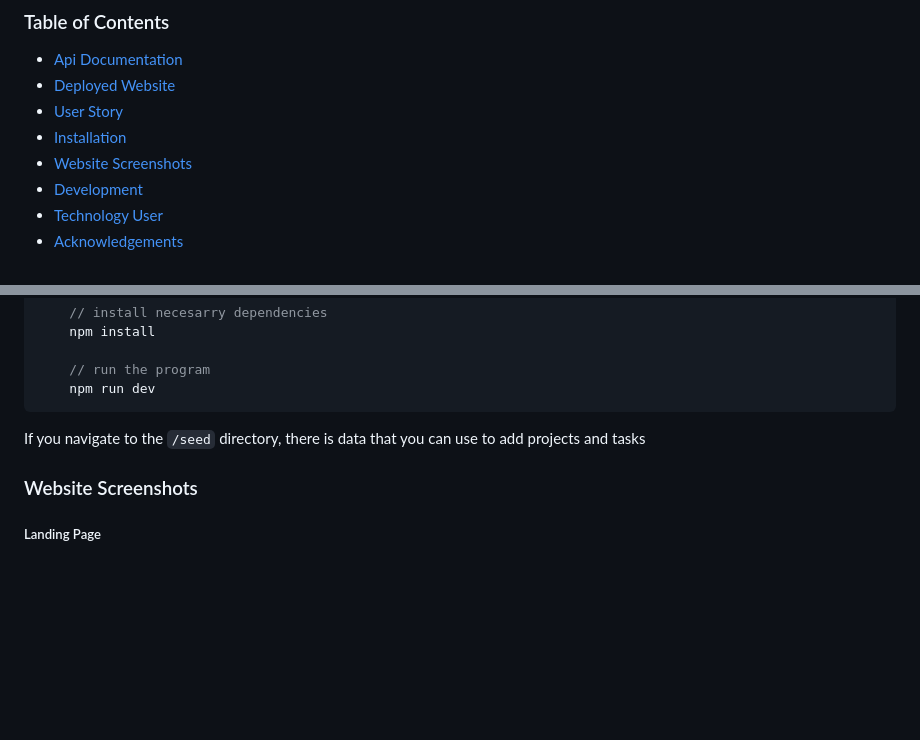
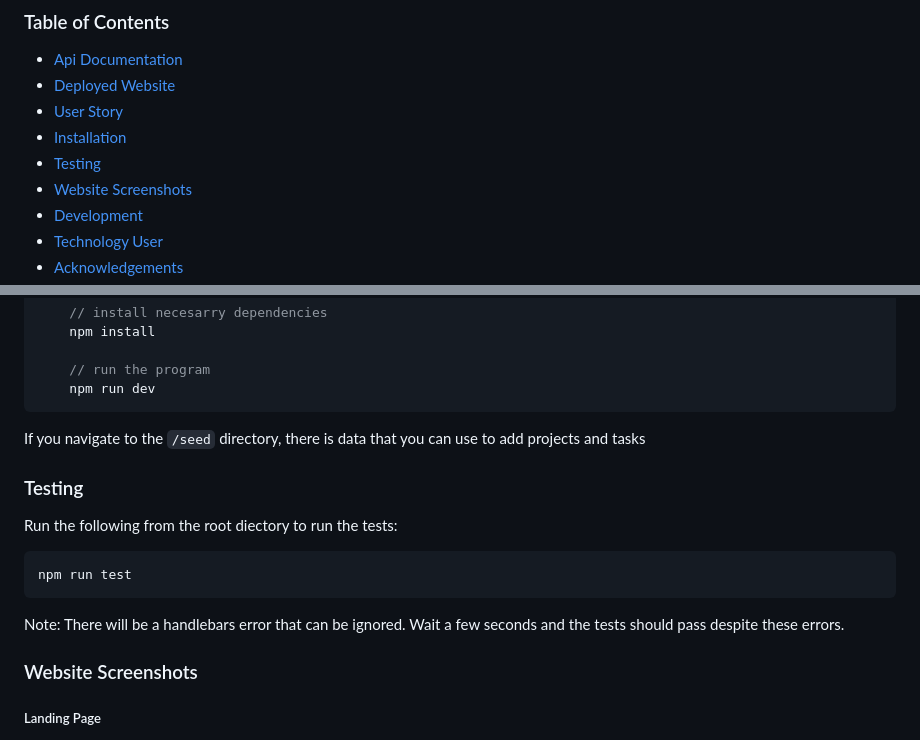
Before and after one commit to DominiqueNix/task-manager, a Markdown page: README.md, 2 parts joined by grey strips. Rendered like a GitHub page; blank space fills up the shorter version.

````diff
--- a/README.md
+++ b/README.md
@@ -8,6 +8,7 @@ This is a full stack task management website built with security features using
 - [Deployed Website](#deployed-website)
 - [User Story](#user-story)
 - [Installation](#installation)
+- [Testing](#testing)
 - [Website Screenshots](#website-screenshots)
 - [Development](#development)
 - [Technology User](#technology-used)
@@ -42,8 +43,13 @@ Once the environment variables are defined, from the root project directory run:
      // run the program
      npm run dev
 ```
-
 If you navigate to the `/seed` directory, there is data that you can use to add projects and tasks
+### Testing
+Run the following from the root diectory to run the tests:
+ ``` javascript
+ npm run test
+```
+Note: There will be a handlebars error that can be ignored. Wait a few seconds and the tests should pass despite these errors.
 ### Website Screenshots
 ##### Landing Page
 ![Screenshot 2024-02-28 4 10 52 PM](https://github.com/DominiqueNix/task-manager/assets/145811793/1f80d3b6-71a8-4be6-b891-230e55ec8396)
````
Also changed, not shown: other parts of README.md (+1 -1 lines).
